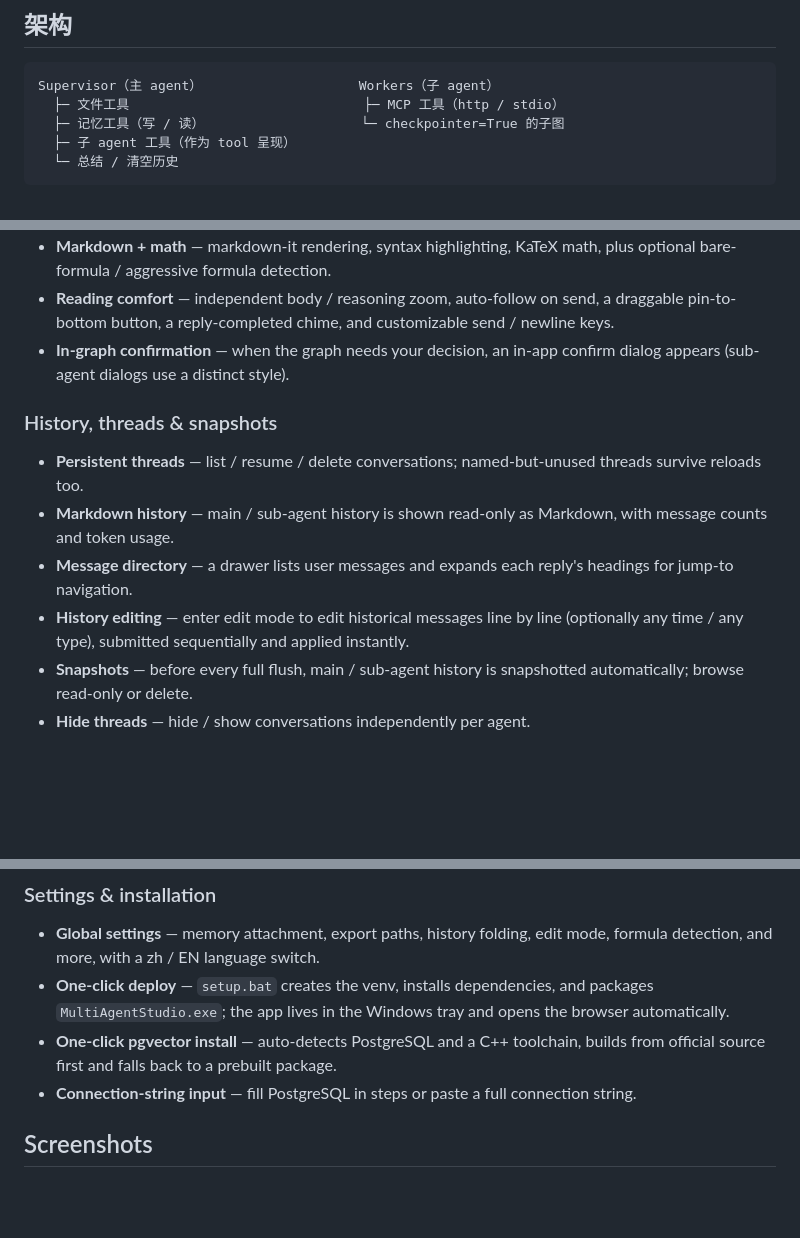
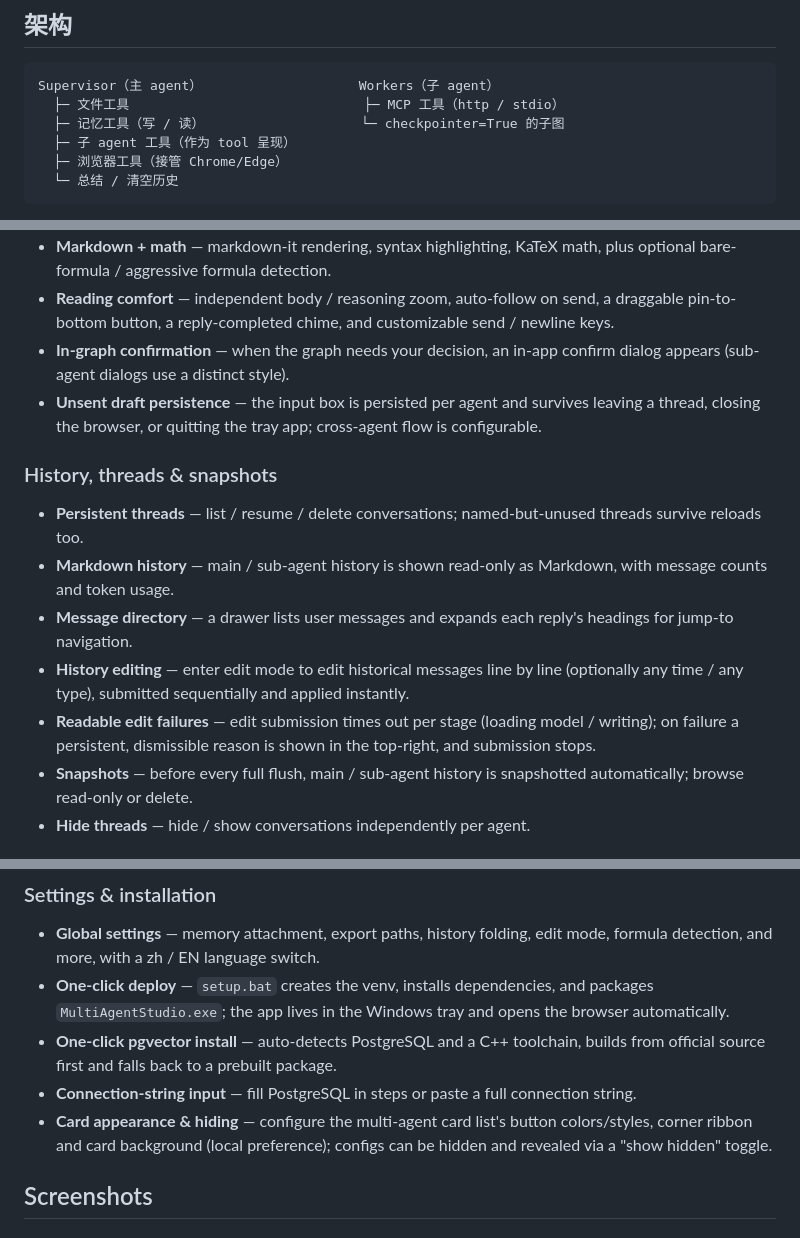
Before and after one commit to ColtM1873/multi-agent-studio, a Markdown page: README.md, 3 parts joined by grey strips. GitHub-like rendering; blank space fills up the shorter version.

````diff
--- a/README.md
+++ b/README.md
@@ -98,6 +111,7 @@ Supervisor（主 agent）                    Workers（子 agent）
   ├─ 文件工具                              ├─ MCP 工具（http / stdio）
   ├─ 记忆工具（写 / 读）                    └─ checkpointer=True 的子图
   ├─ 子 agent 工具（作为 tool 呈现）
+  ├─ 浏览器工具（接管 Chrome/Edge）
   └─ 总结 / 清空历史
 ```
 
@@ -239,6 +264,7 @@ Supervisor（主 agent）                    Workers（子 agent）
 - **Markdown + math** — markdown-it rendering, syntax highlighting, KaTeX math, plus optional bare-formula / aggressive formula detection.
 - **Reading comfort** — independent body / reasoning zoom, auto-follow on send, a draggable pin-to-bottom button, a reply-completed chime, and customizable send / newline keys.
 - **In-graph confirmation** — when the graph needs your decision, an in-app confirm dialog appears (sub-agent dialogs use a distinct style).
+- **Unsent draft persistence** — the input box is persisted per agent and survives leaving a thread, closing the browser, or quitting the tray app; cross-agent flow is configurable.
 
 ### History, threads & snapshots
 
@@ -246,6 +272,7 @@ Supervisor（主 agent）                    Workers（子 agent）
 - **Markdown history** — main / sub-agent history is shown read-only as Markdown, with message counts and token usage.
 - **Message directory** — a drawer lists user messages and expands each reply's headings for jump-to navigation.
 - **History editing** — enter edit mode to edit historical messages line by line (optionally any time / any type), submitted sequentially and applied instantly.
+- **Readable edit failures** — edit submission times out per stage (loading model / writing); on failure a persistent, dismissible reason is shown in the top-right, and submission stops.
 - **Snapshots** — before every full flush, main / sub-agent history is snapshotted automatically; browse read-only or delete.
 - **Hide threads** — hide / show conversations independently per agent.
 
@@ -268,6 +295,7 @@ Supervisor（主 agent）                    Workers（子 agent）
 - **One-click deploy** — `setup.bat` creates the venv, installs dependencies, and packages `MultiAgentStudio.exe`; the app lives in the Windows tray and opens the browser automatically.
 - **One-click pgvector install** — auto-detects PostgreSQL and a C++ toolchain, builds from official source first and falls back to a prebuilt package.
 - **Connection-string input** — fill PostgreSQL in steps or paste a full connection string.
+- **Card appearance & hiding** — configure the multi-agent card list's button colors/styles, corner ribbon and card background (local preference); configs can be hidden and revealed via a "show hidden" toggle.
 
 ## Screenshots
 
````
Also changed, not shown: other parts of README.md (+28 -2 lines).
